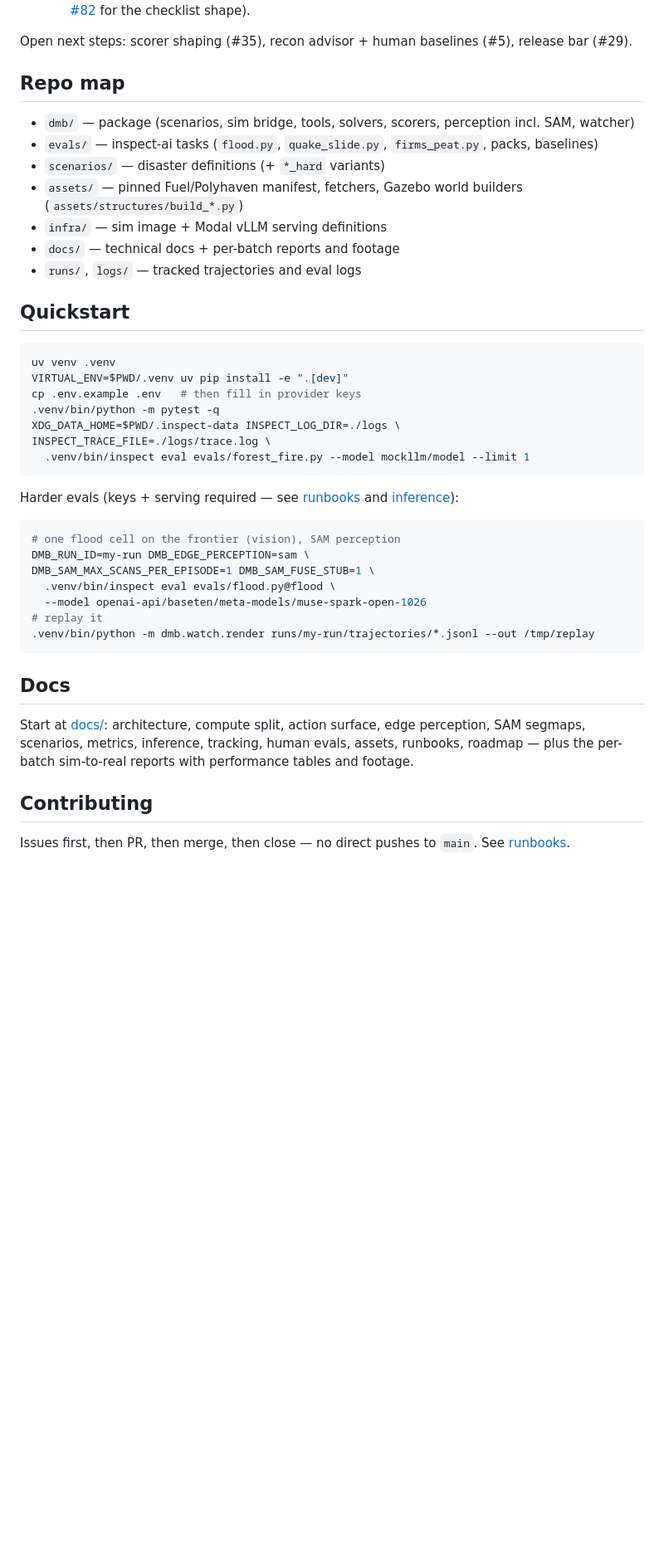
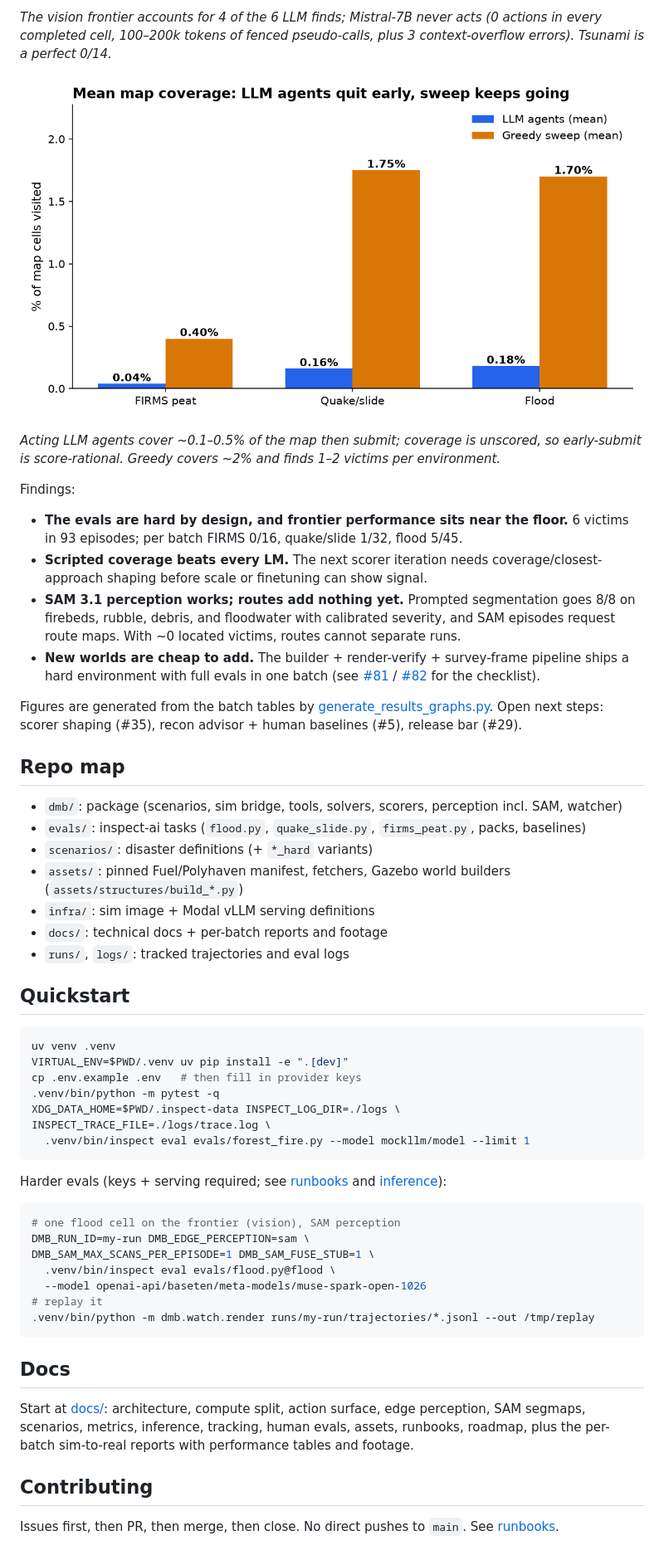
Before and after one commit to sanggusti/automatic-octo-meme, a Markdown page: README.md, the part around one of its changes. Shown at 83% size. Rendered like a GitHub page; pictures changed too: docs/img/results-coverage.png (added); blank space fills up the shorter version.

````diff
--- a/README.md
+++ b/README.md
@@ -61,21 +53,51 @@ Qwen2.5-14B-AWQ, SAM vs stub, single vs fleet):
+*The vision frontier accounts for 4 of the 6 LLM finds;
+Mistral-7B never acts (0 actions in every completed cell,
+100–200k tokens of fenced pseudo-calls, plus 3
+context-overflow errors). Tsunami is a perfect 0/14.*
+
+![Mean map coverage, LLM vs greedy by batch](docs/img/results-coverage.png)
+
+*Acting LLM agents cover ~0.1–0.5% of the map then submit;
+coverage is unscored, so early-submit is score-rational.
+Greedy covers ~2% and finds 1–2 victims per environment.*
+
+Findings:
+
+- **The evals are hard by design, and frontier performance
+  sits near the floor.** 6 victims in 93 episodes; per batch
+  FIRMS 0/16, quake/slide 1/32, flood 5/45.
+- **Scripted coverage beats every LM.** The next scorer
+  iteration needs coverage/closest-approach shaping before
+  scale or finetuning can show signal.
+- **SAM 3.1 perception works; routes add nothing yet.**
+  Prompted segmentation goes 8/8 on firebeds, rubble, debris,
+  and floodwater with calibrated severity, and SAM episodes
+  request route maps. With ~0 located victims, routes cannot
+  separate runs.
+- **New worlds are cheap to add.** The builder +
+  render-verify + survey-frame pipeline ships a hard
+  environment with full evals in one batch (see
+  [#81](https://github.com/sanggusti/automatic-octo-meme/issues/81)
   / [#82](https://github.com/sanggusti/automatic-octo-meme/pull/82)
-  for the checklist shape).
+  for the checklist).
 
+Figures are generated from the batch tables by
+[generate_results_graphs.py](docs/img/generate_results_graphs.py).
 Open next steps: scorer shaping (#35), recon advisor + human
 baselines (#5), release bar (#29).
 
 ## Repo map
 
-- `dmb/` — package (scenarios, sim bridge, tools, solvers,
+- `dmb/`: package (scenarios, sim bridge, tools, solvers,
   scorers, perception incl. SAM, watcher)
-- `evals/` — inspect-ai tasks (`flood.py`, `quake_slide.py`,
+- `evals/`: inspect-ai tasks (`flood.py`, `quake_slide.py`,
   `firms_peat.py`, packs, baselines)
-- `scenarios/` — disaster definitions (+ `*_hard` variants)
-- `assets/` — pinned Fuel/Polyhaven manifest, fetchers, Gazebo
+- `scenarios/`: disaster definitions (+ `*_hard` variants)
+- `assets/`: pinned Fuel/Polyhaven manifest, fetchers, Gazebo
   world builders (`assets/structures/build_*.py`)
-- `infra/` — sim image + Modal vLLM serving definitions
-- `docs/` — technical docs + per-batch reports and footage
-- `runs/`, `logs/` — tracked trajectories and eval logs
+- `infra/`: sim image + Modal vLLM serving definitions
+- `docs/`: technical docs + per-batch reports and footage
+- `runs/`, `logs/`: tracked trajectories and eval logs
 
 ## Quickstart
 
@@ -89,7 +111,7 @@ INSPECT_TRACE_FILE=./logs/trace.log \
   .venv/bin/inspect eval evals/forest_fire.py --model mockllm/model --limit 1
 ```
 
-Harder evals (keys + serving required — see
+Harder evals (keys + serving required; see
 [runbooks](docs/runbooks.md) and [inference](docs/inference.md)):
 
 ```bash
@@ -107,10 +129,10 @@ DMB_SAM_MAX_SCANS_PER_EPISODE=1 DMB_SAM_FUSE_STUB=1 \
 Start at [docs/](docs/README.md): architecture, compute split,
 action surface, edge perception, SAM segmaps, scenarios,
 metrics, inference, tracking, human evals, assets, runbooks,
-roadmap — plus the per-batch sim-to-real reports with
+roadmap, plus the per-batch sim-to-real reports with
 performance tables and footage.
 
 ## Contributing
 
-Issues first, then PR, then merge, then close — no direct pushes
+Issues first, then PR, then merge, then close. No direct pushes
 to `main`. See [runbooks](docs/runbooks.md#publishing-flow-required).
````
Also changed, not shown: other parts of README.md (+22 -30 lines), docs/img/results-finds-by-batch.png (added), docs/img/results-finds-by-model.png (added), 1 other file.
